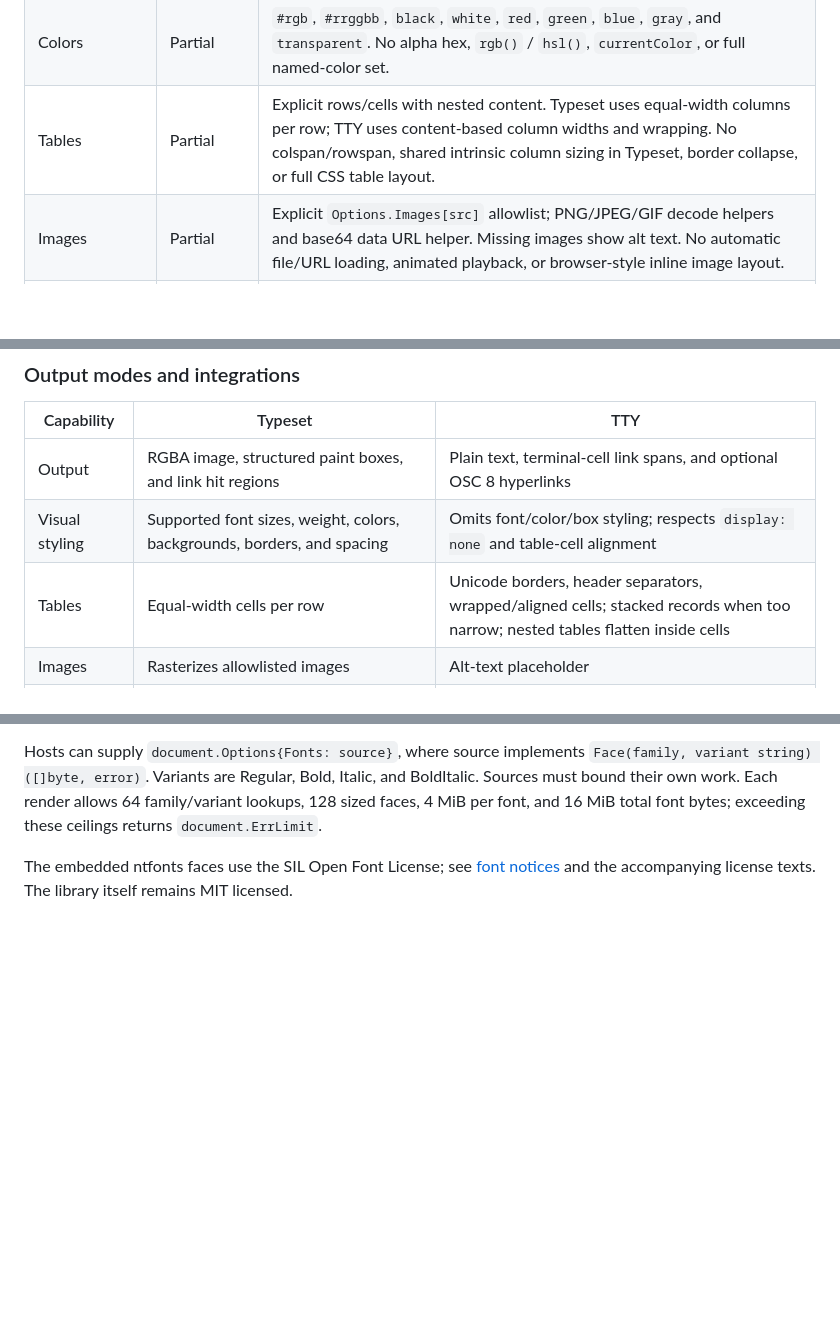
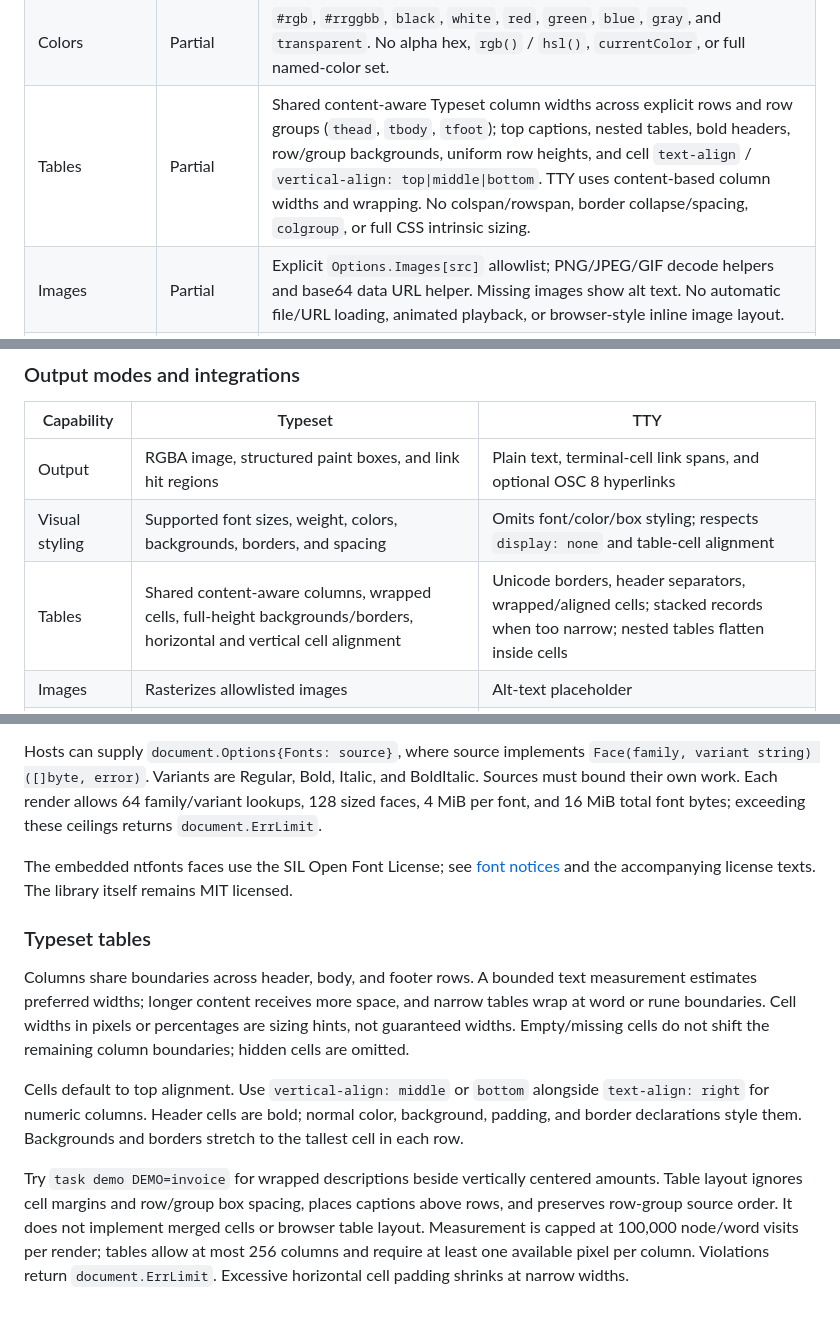
Before and after one commit to NimbleTerminal/nthtml, a Markdown page: README.md, 3 parts joined by grey strips. Rendered like a GitHub page; blank space fills up the shorter version.

Commit message:
Improve Typeset tables with shared columns and cell alignment

```diff
--- a/README.md
+++ b/README.md
@@ -211,7 +211,7 @@ specific subset below works; it does not imply browser-compatible behavior.
 | Typography | Partial | Go defaults plus seven embedded ntfonts families; `font-family` fallback lists and generic serif/sans-serif/monospace; regular, bold, italic, and bold italic faces. `font-size` in pixels or percent; numeric `font-weight` maps to regular/bold; `font-style`; pixel, percentage, or unitless-multiplier `line-height`; underline/line-through via `text-decoration` or `text-decoration-line`; left/center/right `text-align`. No justification, letter/word spacing, or external font downloads. |
 | Unicode text | Partial | Text is drawn from the bundled fonts; TTY wrapping measures terminal cells. No full complex-script shaping, bidi layout, font fallback, or guaranteed emoji coverage. |
 | Colors | Partial | `#rgb`, `#rrggbb`, `black`, `white`, `red`, `green`, `blue`, `gray`, and `transparent`. No alpha hex, `rgb()` / `hsl()`, `currentColor`, or full named-color set. |
-| Tables | Partial | Explicit rows/cells with nested content. Typeset uses equal-width columns per row; TTY uses content-based column widths and wrapping. No colspan/rowspan, shared intrinsic column sizing in Typeset, border collapse, or full CSS table layout. |
+| Tables | Partial | Shared content-aware Typeset column widths across explicit rows and row groups (`thead`, `tbody`, `tfoot`); top captions, nested tables, bold headers, row/group backgrounds, uniform row heights, and cell `text-align` / `vertical-align: top\|middle\|bottom`. TTY uses content-based column widths and wrapping. No colspan/rowspan, border collapse/spacing, `colgroup`, or full CSS intrinsic sizing. |
 | Images | Partial | Explicit `Options.Images[src]` allowlist; PNG/JPEG/GIF decode helpers and base64 data URL helper. Missing images show alt text. No automatic file/URL loading, animated playback, or browser-style inline image layout. |
 | SVG and other embedded media | Not supported | No SVG fragment renderer, video/audio playback, embedded browser frames, or canvas execution in the document engine. |
 | Hyperlinks | Partial | Safe destinations, raster hit regions, TTY spans/OSC 8, Tab/Enter widget navigation, and browser anchors. Hosts own activation; no built-in fragment navigation. Terminal mouse clicks account for crop, zoom, and cell geometry. |
@@ -231,7 +231,7 @@ HTML engine.
 | --- | --- | --- |
 | Output | RGBA image, structured paint boxes, and link hit regions | Plain text, terminal-cell link spans, and optional OSC 8 hyperlinks |
 | Visual styling | Supported font sizes, weight, colors, backgrounds, borders, and spacing | Omits font/color/box styling; respects `display: none` and table-cell alignment |
-| Tables | Equal-width cells per row | Unicode borders, header separators, wrapped/aligned cells; stacked records when too narrow; nested tables flatten inside cells |
+| Tables | Shared content-aware columns, wrapped cells, full-height backgrounds/borders, horizontal and vertical cell alignment | Unicode borders, header separators, wrapped/aligned cells; stacked records when too narrow; nested tables flatten inside cells |
 | Images | Rasterizes allowlisted images | Alt-text placeholder |
 | Resize / reflow | Call `Document.Render` at a new pixel width; browser demo does this on container resize | Call `Document.TTY` / `Result.TTY` with new columns; widget and browser demo reflow on resize |
 | Zoom / scroll | Widget zooms/crops the existing raster; browser zoom scales it; both scroll | Scrolls wrapped lines; no image zoom |
@@ -339,3 +339,24 @@ bytes; exceeding these ceilings returns `document.ErrLimit`.
 The embedded ntfonts faces use the SIL Open Font License; see
 [font notices](licenses/fonts/THIRD_PARTY_NOTICES.md) and the accompanying license
 texts. The library itself remains MIT licensed.
+
+### Typeset tables
+
+Columns share boundaries across header, body, and footer rows. A bounded text
+measurement estimates preferred widths; longer content receives more space,
+and narrow tables wrap at word or rune boundaries. Cell widths in pixels or
+percentages are sizing hints, not guaranteed widths. Empty/missing cells do
+not shift the remaining column boundaries; hidden cells are omitted.
+
+Cells default to top alignment. Use `vertical-align: middle` or `bottom`
+alongside `text-align: right` for numeric columns. Header cells are bold;
+normal color, background, padding, and border declarations style them.
+Backgrounds and borders stretch to the tallest cell in each row.
+
+Try `task demo DEMO=invoice` for wrapped descriptions beside vertically
+centered amounts. Table layout ignores cell margins and row/group box spacing,
+places captions above rows, and preserves row-group source order. It does not
+implement merged cells or browser table layout. Measurement is capped at
+100,000 node/word visits per render; tables allow at most 256 columns and
+require at least one available pixel per column. Violations return
+`document.ErrLimit`. Excessive horizontal cell padding shrinks at narrow widths.
```
Also changed, not shown: examples/demo/previews/guide.png, examples/demo/previews/invoice.png, examples/demo/previews/status-report.png, 7 other files.
